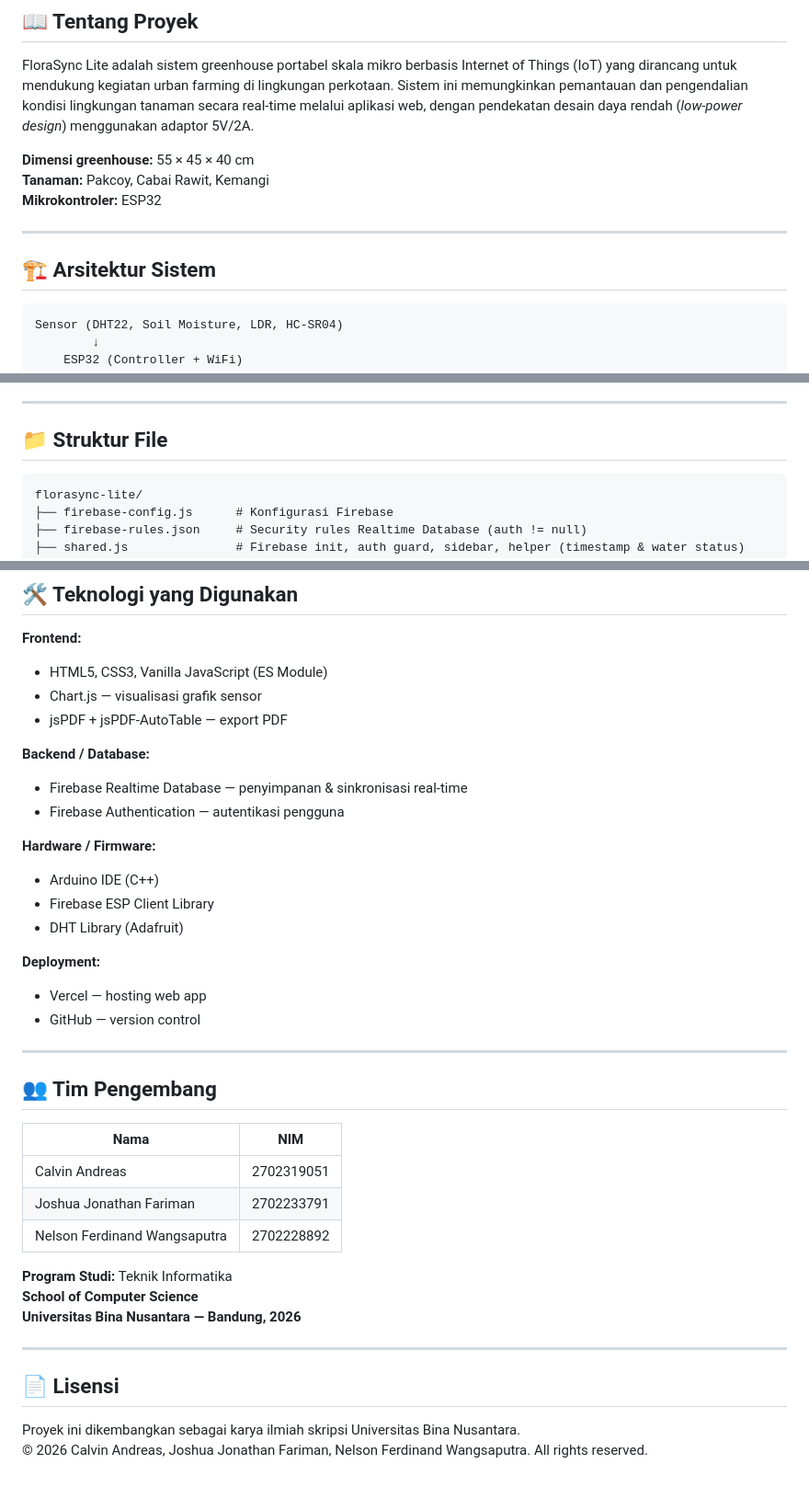
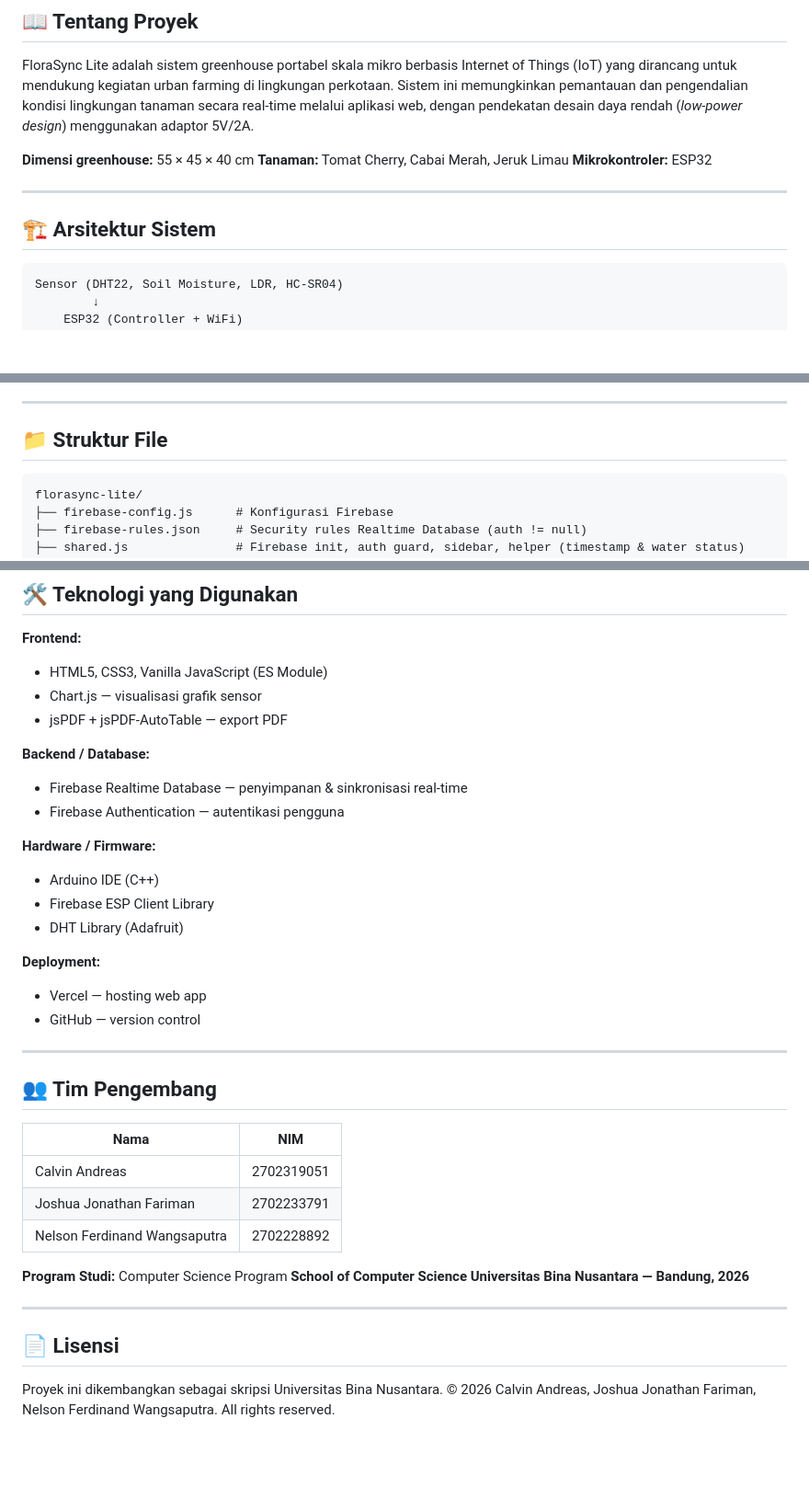
Before and after one commit to NelsonFW01/florasync-lite, a Markdown page: README.md, 3 parts joined by grey strips. Shown at 92% size. GitHub-like rendering; blank space fills up the shorter version.

Commit message:
Revise project overview and team details in README
Updated project details, components, features, and team information in README.

````diff
--- a/README.md
+++ b/README.md
@@ -11,14 +11,14 @@
 FloraSync Lite adalah sistem greenhouse portabel skala mikro berbasis Internet of Things (IoT) yang dirancang untuk mendukung kegiatan urban farming di lingkungan perkotaan. Sistem ini memungkinkan pemantauan dan pengendalian kondisi lingkungan tanaman secara real-time melalui aplikasi web, dengan pendekatan desain daya rendah (*low-power design*) menggunakan adaptor 5V/2A.
 
 **Dimensi greenhouse:** 55 × 45 × 40 cm
-**Tanaman:** Pakcoy, Cabai Rawit, Kemangi
+**Tanaman:** Tomat Cherry, Cabai Merah, Jeruk Limau
 **Mikrokontroler:** ESP32
 
 ---
 
 ## 🏗️ Arsitektur Sistem
 
-```
+```text
 Sensor (DHT22, Soil Moisture, LDR, HC-SR04)
         ↓
     ESP32 (Controller + WiFi)
@@ -106,7 +109,7 @@ Untuk menjalankan secara lokal, clone repository ini lalu buka menggunakan Live
 
 ## 📁 Struktur File
 
-```
+```text
 florasync-lite/
 ├── firebase-config.js      # Konfigurasi Firebase
 ├── firebase-rules.json     # Security rules Realtime Database (auth != null)
@@ -125,34 +128,38 @@ florasync-lite/
 ## 🛠️ Teknologi yang Digunakan
 
 **Frontend:**
-- HTML5, CSS3, Vanilla JavaScript (ES Module)
-- Chart.js — visualisasi grafik sensor
-- jsPDF + jsPDF-AutoTable — export PDF
+
+* HTML5, CSS3, Vanilla JavaScript (ES Module)
+* Chart.js — visualisasi grafik sensor
+* jsPDF + jsPDF-AutoTable — export PDF
 
 **Backend / Database:**
-- Firebase Realtime Database — penyimpanan & sinkronisasi real-time
-- Firebase Authentication — autentikasi pengguna
+
+* Firebase Realtime Database — penyimpanan & sinkronisasi real-time
+* Firebase Authentication — autentikasi pengguna
 
 **Hardware / Firmware:**
-- Arduino IDE (C++)
-- Firebase ESP Client Library
-- DHT Library (Adafruit)
+
+* Arduino IDE (C++)
+* Firebase ESP Client Library
+* DHT Library (Adafruit)
 
 **Deployment:**
-- Vercel — hosting web app
-- GitHub — version control
+
+* Vercel — hosting web app
+* GitHub — version control
 
 ---
 
 ## 👥 Tim Pengembang
 
-| Nama | NIM |
-|---|---|
-| Calvin Andreas | 2702319051 |
-| Joshua Jonathan Fariman | 2702233791 |
+| Nama                         | NIM        |
+| ---------------------------- | ---------- |
+| Calvin Andreas               | 2702319051 |
+| Joshua Jonathan Fariman      | 2702233791 |
 | Nelson Ferdinand Wangsaputra | 2702228892 |
 
-**Program Studi:** Teknik Informatika
+**Program Studi:** Computer Science Program
 **School of Computer Science**
 **Universitas Bina Nusantara — Bandung, 2026**
 
@@ -160,5 +167,5 @@ florasync-lite/
 
 ## 📄 Lisensi
 
-Proyek ini dikembangkan sebagai karya ilmiah skripsi Universitas Bina Nusantara.
+Proyek ini dikembangkan sebagai skripsi Universitas Bina Nusantara.
 © 2026 Calvin Andreas, Joshua Jonathan Fariman, Nelson Ferdinand Wangsaputra. All rights reserved.
````
Also changed, not shown: other parts of README.md (+35 -32 lines).
